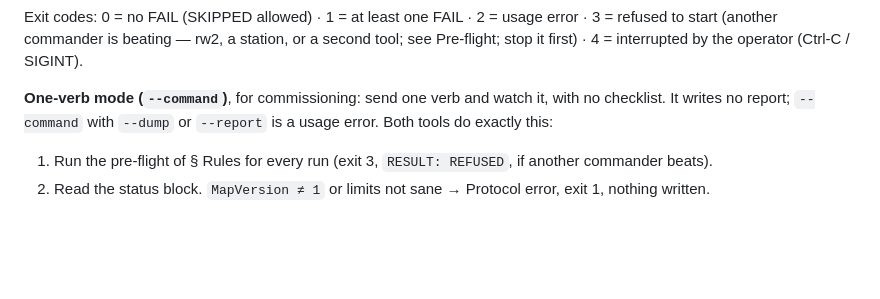
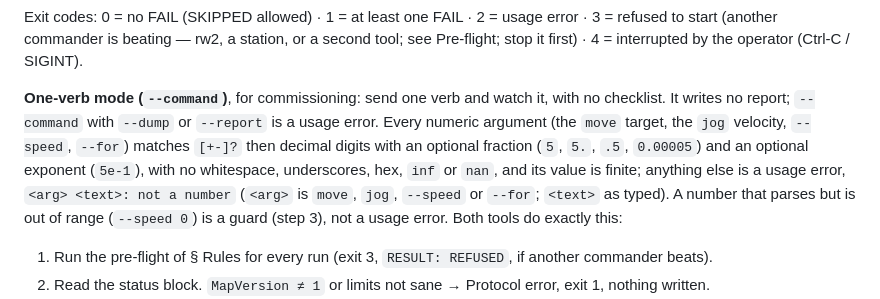
Before and after one commit to modelingevolution/generic-axis, a Markdown page: docs/protocol.md, the part around the change. Drawn GitHub-style; blank space fills up the shorter version.

Commit message:
protocol: one number grammar for --command arguments; anything else is a usage error (#47, #48)
Co-Authored-By: Claude Fable 5.1 <noreply@anthropic.com>

```diff
--- a/docs/protocol.md
+++ b/docs/protocol.md
@@ -224,7 +224,11 @@ Exit codes: 0 = no FAIL (SKIPPED allowed) · 1 = at least one FAIL · 2 = usage
 is beating — rw2, a station, or a second tool; see Pre-flight; stop it first) · 4 = interrupted by the operator (Ctrl-C / SIGINT).
 
 **One-verb mode (`--command`)**, for commissioning: send one verb and watch it, with no checklist. It writes no report;
-`--command` with `--dump` or `--report` is a usage error. Both tools do exactly this:
+`--command` with `--dump` or `--report` is a usage error. Every numeric argument (the `move` target, the `jog` velocity,
+`--speed`, `--for`) matches `[+-]?` then decimal digits with an optional fraction (`5`, `5.`, `.5`, `0.00005`) and an
+optional exponent (`5e-1`), with no whitespace, underscores, hex, `inf` or `nan`, and its value is finite; anything else
+is a usage error, `<arg> <text>: not a number` (`<arg>` is `move`, `jog`, `--speed` or `--for`; `<text>` as typed).
+A number that parses but is out of range (`--speed 0`) is a guard (step 3), not a usage error. Both tools do exactly this:
 1. Run the pre-flight of § Rules for every run (exit 3, `RESULT: REFUSED`, if another commander beats).
 2. Read the status block. `MapVersion ≠ 1` or limits not sane → Protocol error, exit 1, nothing written.
 3. Run the guards on that read (Commander class, exit 2; the message names the register and its value): `move` needs
```
